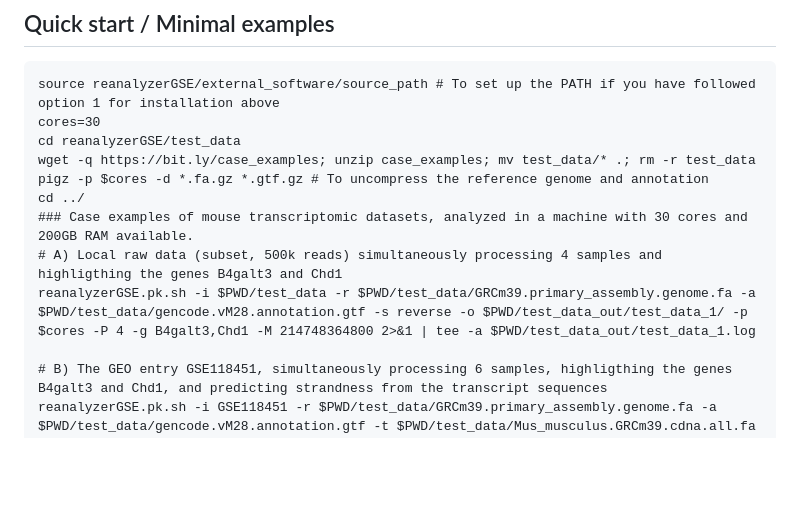
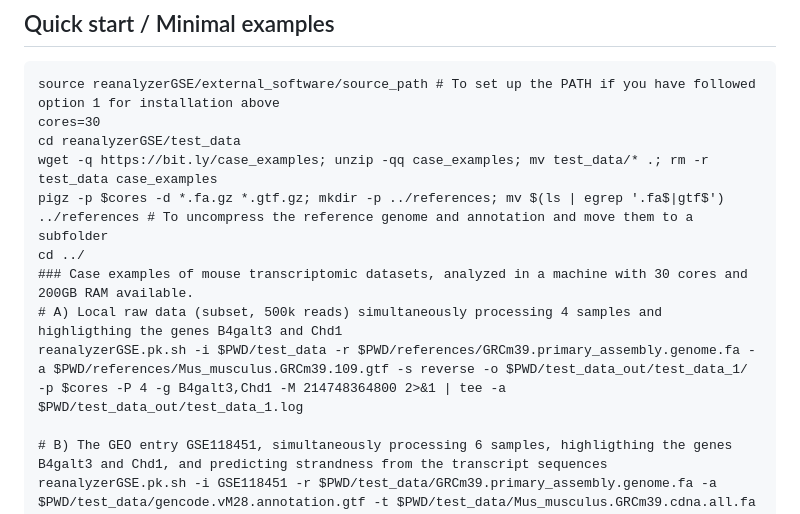
Before and after one commit to BioinfoIPBLN/reanalyzerGSE, a Markdown page: README.md, the part around the change. Drawn GitHub-style; blank space fills up the shorter version.

```diff
--- a/README.md
+++ b/README.md
@@ -24,12 +24,12 @@ If you want to manually install the software, check out in the files '.yml' with
 source reanalyzerGSE/external_software/source_path # To set up the PATH if you have followed option 1 for installation above
 cores=30
 cd reanalyzerGSE/test_data
-wget -q https://bit.ly/case_examples; unzip case_examples; mv test_data/* .; rm -r test_data
-pigz -p $cores -d *.fa.gz *.gtf.gz # To uncompress the reference genome and annotation
+wget -q https://bit.ly/case_examples; unzip -qq case_examples; mv test_data/* .; rm -r test_data case_examples
+pigz -p $cores -d *.fa.gz *.gtf.gz; mkdir -p ../references; mv $(ls | egrep '.fa$|gtf$') ../references # To uncompress the reference genome and annotation and move them to a subfolder
 cd ../
 ### Case examples of mouse transcriptomic datasets, analyzed in a machine with 30 cores and 200GB RAM available.
 # A) Local raw data (subset, 500k reads) simultaneously processing 4 samples and highligthing the genes B4galt3 and Chd1
-reanalyzerGSE.pk.sh -i $PWD/test_data -r $PWD/test_data/GRCm39.primary_assembly.genome.fa -a $PWD/test_data/gencode.vM28.annotation.gtf -s reverse -o $PWD/test_data_out/test_data_1/ -p $cores -P 4 -g B4galt3,Chd1 -M 214748364800 2>&1 | tee -a $PWD/test_data_out/test_data_1.log
+reanalyzerGSE.pk.sh -i $PWD/test_data -r $PWD/references/GRCm39.primary_assembly.genome.fa -a $PWD/references/Mus_musculus.GRCm39.109.gtf -s reverse -o $PWD/test_data_out/test_data_1/ -p $cores -P 4 -g B4galt3,Chd1 -M 214748364800 2>&1 | tee -a $PWD/test_data_out/test_data_1.log
 
 # B) The GEO entry GSE118451, simultaneously processing 6 samples, highligthing the genes B4galt3 and Chd1, and predicting strandness from the transcript sequences
 reanalyzerGSE.pk.sh -i GSE118451 -r $PWD/test_data/GRCm39.primary_assembly.genome.fa -a $PWD/test_data/gencode.vM28.annotation.gtf -t $PWD/test_data/Mus_musculus.GRCm39.cdna.all.fa -o $PWD/test_data_out/test_data_2/ -p $cores -P 6 -g B4galt3,Chd1 -M 214748364800 2>&1 | tee -a $PWD/test_data_out/test_data_2.log
```
